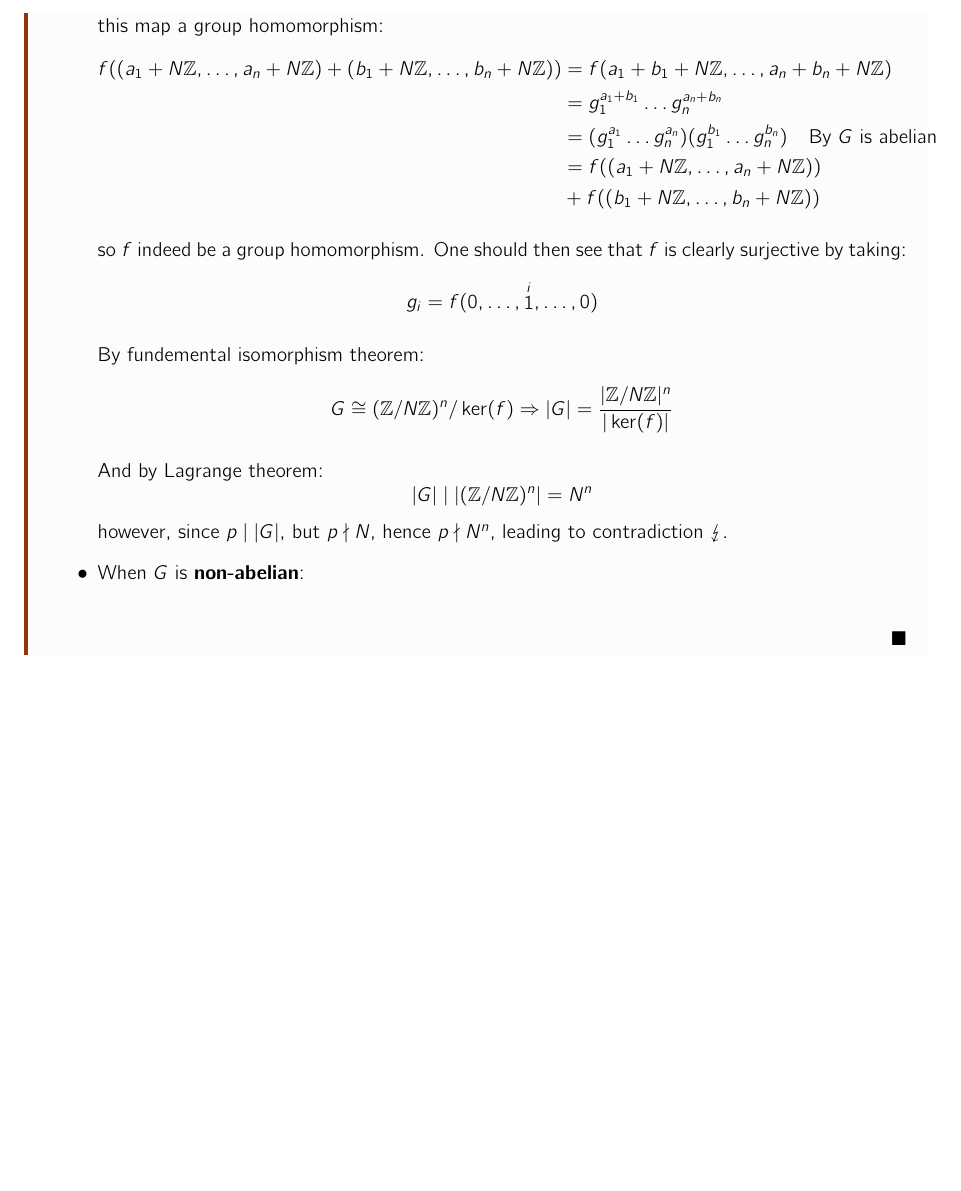
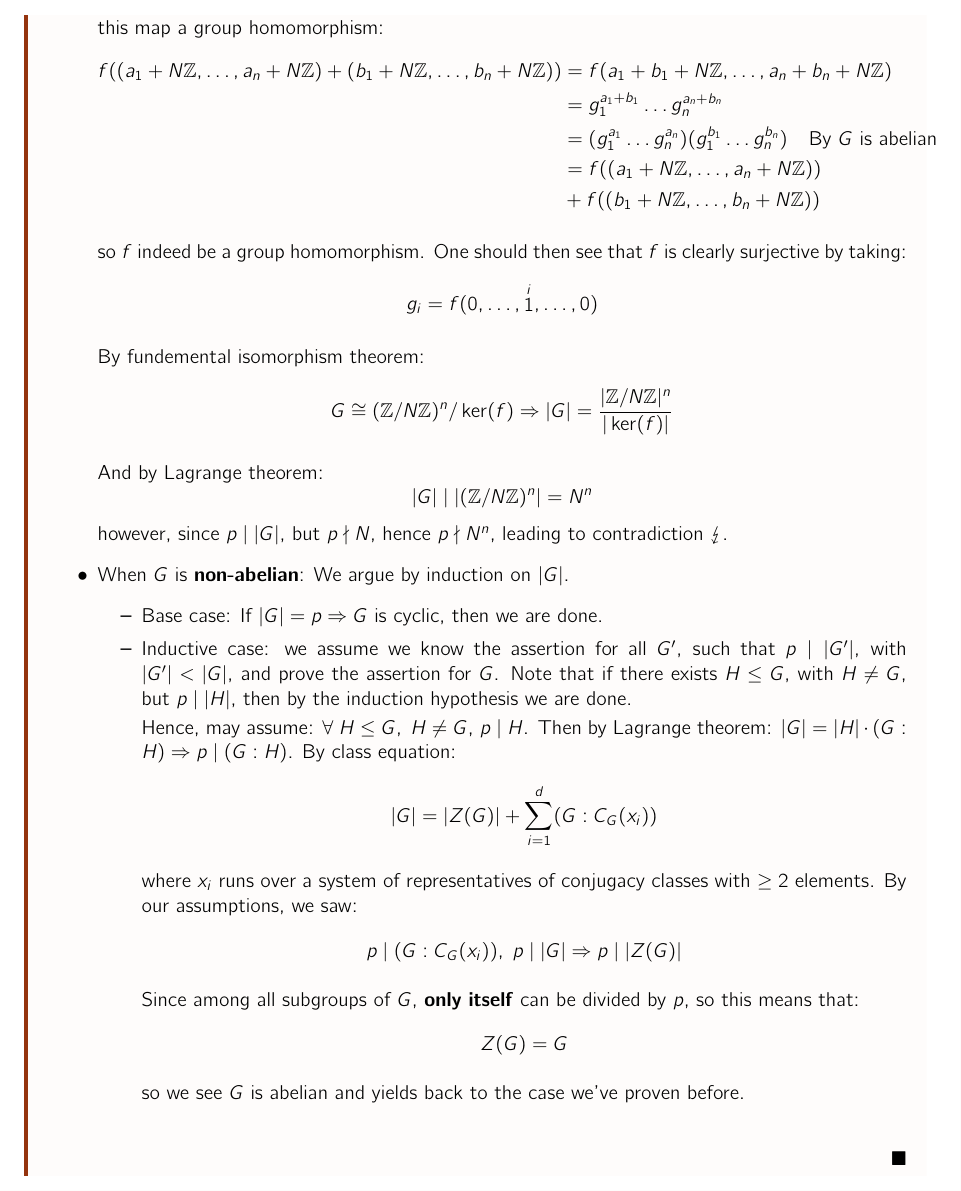
Before and after one commit to HilariousJon/Math493-Notes, a LaTeX thesis (main.tex, which reads Lectures/lec-14.tex): part of page 11 of 12, cut so that both start at the same text. The pictures show the PDF file main.pdf that the author committed with the source.

Commit message:
feat(lec14): finish lec14

```diff
--- a/Lectures/lec-14.tex
+++ b/Lectures/lec-14.tex
@@ -64,7 +64,28 @@
         \]
         however, since \( p \mid | G | \), but \( p \nmid N \), hence \( p \nmid N^n \), leading to contradiction $\lightning$.
 
-      \item When \( G \) is \textbf{non-abelian}:
+      \item When \( G \) is \textbf{non-abelian}: We argue by induction on \( |G| \).
+        \begin{itemize}
+          \item Base case: If \( |G| = p \implies G\) is cyclic, then we are done.
+          \item Inductive case: we assume we know the assertion for all \( G' \), such that \( p \mid |G'| \), with \( |G'| < | G |  \), and prove the assertion for \( G \). Note that if there exists \( H \leq G \), with \( H \neq G \), but \( p \mid \abs{H} \), then by the induction hypothesis we are done.
+
+            Hence, may assume: \( \forall \; H \leq G, \; H \neq G \), \( p \mid H \). Then by Lagrange theorem: \( \abs{G} = \abs{H} \cdot (G : H) \implies p \mid (G : H)\). By class equation:
+            \[
+              \abs{G} = \abs{Z(G)} + \sum_{i = 1}^{d} (G : C_G(x_i))
+            \]
+
+            where \( x_i \) runs over a system of representatives of conjugacy classes with \( \geq 2 \) elements. By our assumptions, we saw:
+            \[
+            p \mid (G : C_G(x_i)), \;  p \mid \abs{G} \implies p \mid \abs{Z(G)}
+            \]
+
+            Since among all subgroups of \( G \), \textbf{only itself} can be divided by \( p \), so this means that:
+            \[
+              Z(G) = G
+            \]
+
+            so we see \( G \) is abelian and yields back to the case we've proven before.
+        \end{itemize}
     \end{itemize}
   \end{proof}
 \end{section}
```
Also changed, not shown: Lectures/lec-15.tex (added, +3 -0 lines), Math.tex (+1 -5 lines), header.tex (+1 -1 lines), main.tex (+1 -0 lines), main.pdf.
